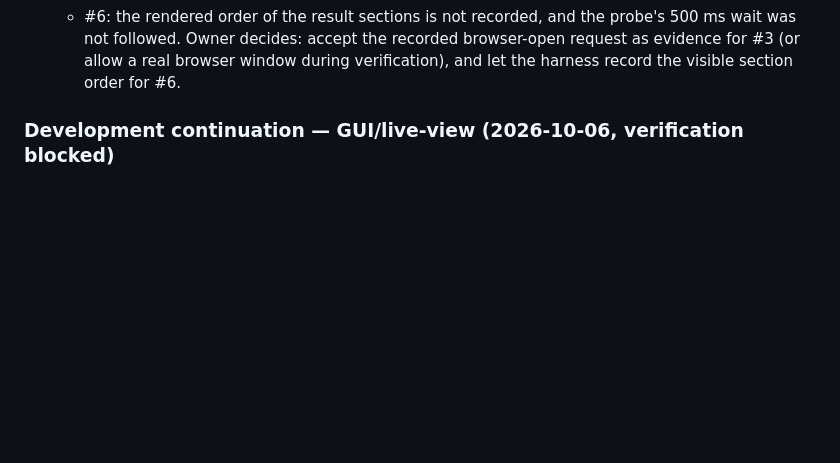
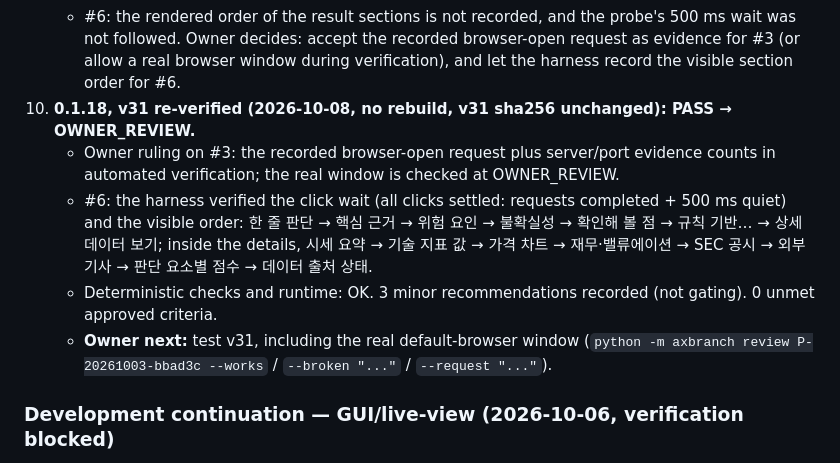
Before and after one commit to rhkralsrb0820/ax-branch, a Markdown page: docs/TASK_STATE.md, the part around the change. GitHub-like rendering; blank space fills up the shorter version.

Commit message:
TASK_STATE: v31 PASS on 0.1.18 (approved criteria; #3 Owner ruling; #6 order + click wait verified) -> OWNER_REVIEW
Co-Authored-By: Claude Opus 5.5 <noreply@anthropic.com>

```diff
--- a/docs/TASK_STATE.md
+++ b/docs/TASK_STATE.md
@@ -98,6 +98,15 @@ P-bbad3c is PAUSED (Owner stop, resume_state EXECUTING); the Stock Analyzer was
    - #6: the rendered order of the result sections is not recorded, and the probe's 500 ms wait was not followed.
    Owner decides: accept the recorded browser-open request as evidence for #3 (or allow a real browser
    window during verification), and let the harness record the visible section order for #6.
+10. **0.1.18, v31 re-verified (2026-10-08, no rebuild, v31 sha256 unchanged): PASS → OWNER_REVIEW.**
+    - Owner ruling on #3: the recorded browser-open request plus server/port evidence counts in automated
+      verification; the real window is checked at OWNER_REVIEW.
+    - #6: the harness verified the click wait (all clicks settled: requests completed + 500 ms quiet) and
+      the visible order: 한 줄 판단 → 핵심 근거 → 위험 요인 → 불확실성 → 확인해 볼 점 → 규칙 기반… → 상세 데이터 보기;
+      inside the details, 시세 요약 → 기술 지표 값 → 가격 차트 → 재무·밸류에이션 → SEC 공시 → 외부 기사 → 판단 요소별 점수 → 데이터 출처 상태.
+    - Deterministic checks and runtime: OK. 3 minor recommendations recorded (not gating). 0 unmet approved criteria.
+    - **Owner next:** test v31, including the real default-browser window (`python -m axbranch review
+      P-20261003-bbad3c --works` / `--broken "..."` / `--request "..."`).
 
 ### Development continuation — GUI/live-view (2026-10-06, verification blocked)
 
```
